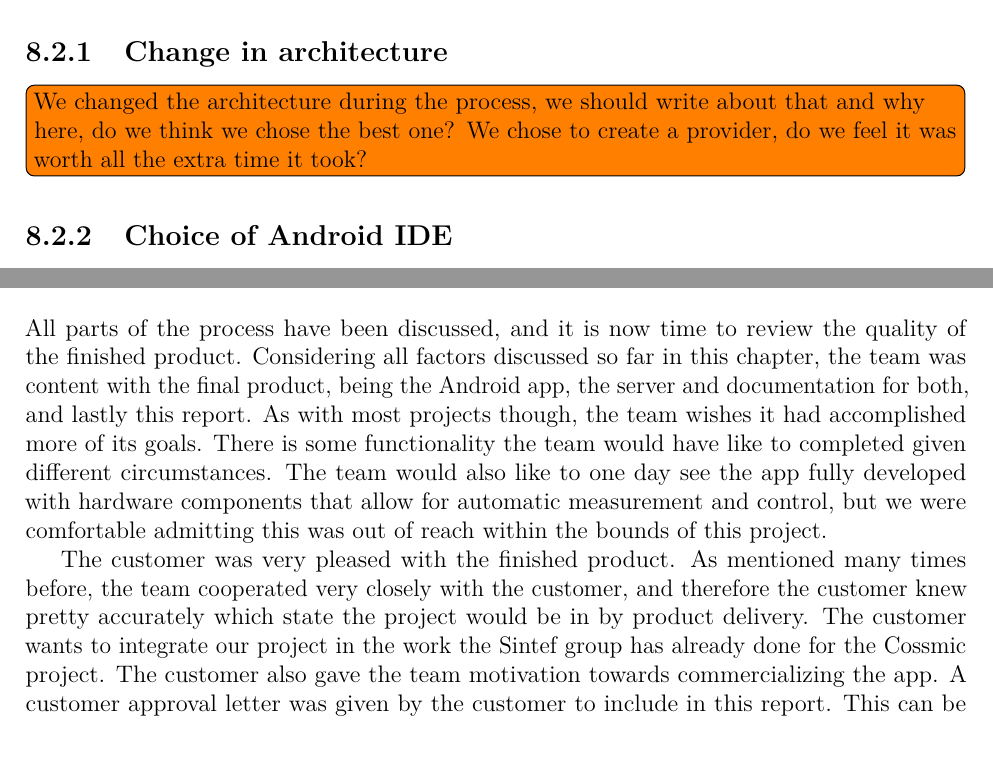
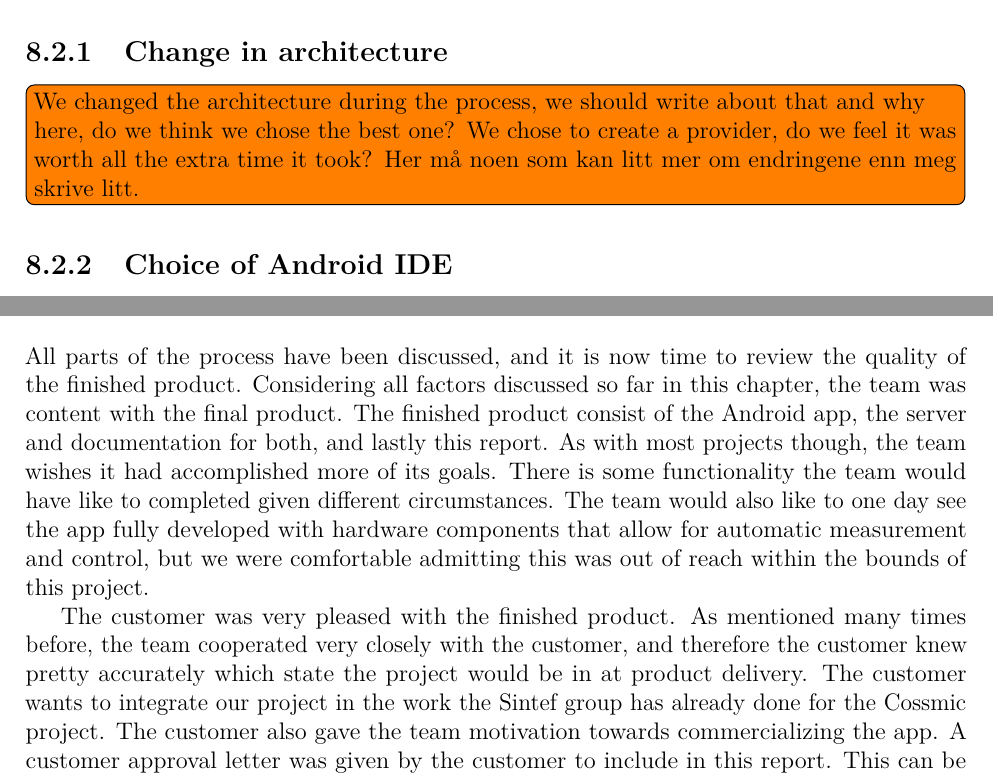
Before and after one commit to haavardlian/IT2901, a LaTeX thesis (report/rapport.tex, which reads report/ch/retrospect/sec/product.tex, report/ch/retrospect/sec/techChoice.tex): two parts of pages 61 and 66 of 93 before the commit and two parts of pages 61 and 66 of 95 after it, joined at a grey line, cut so that both start at the same text. Compiled offline with pdfLaTeX.

```diff
--- a/report/ch/retrospect/sec/product.tex
+++ b/report/ch/retrospect/sec/product.tex
@@ -1,4 +1,4 @@
 \section{Product evaluation}
-All parts of the process have been discussed, and it is now time to review the quality of the finished product. Considering all factors discussed so far in this chapter, the team was content with the final product, being the Android app, the server and documentation for both, and lastly this report. As with most projects though, the team wishes it had accomplished more of its goals. There is some functionality the team would have like to completed given different circumstances. The team would also like to one day see the app  fully developed with hardware components that allow for automatic measurement and control, but we were comfortable admitting this was out of reach within the bounds of this project.
+All parts of the process have been discussed, and it is now time to review the quality of the finished product. Considering all factors discussed so far in this chapter, the team was content with the final product. The finished product consist of the Android app, the server and documentation for both, and lastly this report. As with most projects though, the team wishes it had accomplished more of its goals. There is some functionality the team would have like to completed given different circumstances. The team would also like to one day see the app  fully developed with hardware components that allow for automatic measurement and control, but we were comfortable admitting this was out of reach within the bounds of this project.
 
-The customer was very pleased with the finished product. As mentioned many times before, the team cooperated very closely with the customer, and therefore the customer knew pretty accurately which state the project would be in by product delivery. The customer wants to integrate our project in the work the Sintef group has already done for the Cossmic project. The customer also gave the team motivation towards commercializing the app. A customer approval letter was given by the customer to include in this report. This can be found in~\ref{sec:recommandation}
+The customer was very pleased with the finished product. As mentioned many times before, the team cooperated very closely with the customer, and therefore the customer knew pretty accurately which state the project would be in at product delivery. The customer wants to integrate our project in the work the Sintef group has already done for the Cossmic project. The customer also gave the team motivation towards commercializing the app. A customer approval letter was given by the customer to include in this report. This can be found in~\ref{sec:recommandation}
--- a/report/ch/retrospect/sec/techChoice.tex
+++ b/report/ch/retrospect/sec/techChoice.tex
@@ -2,7 +2,7 @@
 Even though the team aimed to plan well and make informed decisions before development started, some changes had to be made on the fly. This section shows the reasoning behind both the planned decisions and the ones made during development.
 
 \subsection{Change in architecture}
-\todo{We changed the architecture during the process, we should write about that and why here, do we think we chose the best one? We chose to create a provider, do we feel it was worth all the extra time it took? }
+\todo{We changed the architecture during the process, we should write about that and why here, do we think we chose the best one? We chose to create a provider, do we feel it was worth all the extra time it took? Her må noen som kan litt mer om endringene enn meg skrive litt.}
 
 \subsection{Choice of Android IDE}
 The team agreed on using Android studio from the beginning, after discussing whether to use Android studio or Eclipse with an ADT. The reasoning was that Android Studio has features such as a faster compiler, a better search function and better auto completion of code than Eclipse ADT. In the beginning there were some problems with Android Studio. Some team members had trouble actually building and running the app. There was a problem with an Android Studio update which resulted in Gradle not being able to sync, and ultimately failing to build the project. This took some time to solve, but after it was solved the team had no more trouble with it. However, since Android Studio is a relatively new IDE, and still in beta, it still has some bugs and is updated frequently.
```
Also changed, not shown: report/appendix/furtherDev/homeMatic.tex (added, +2 -0 lines), report/ch/further/sec/hardware.tex (+4 -0 lines), report/ch/retrospect/sec/timespent.tex (+1 -1 lines), report/rapport.tex (+1 -0 lines), report/appendix/furtherDev/homeMatic.pdf (added).
